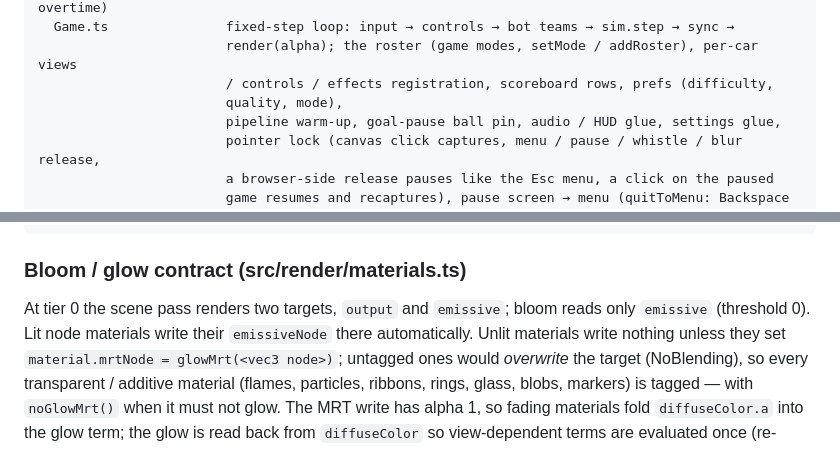
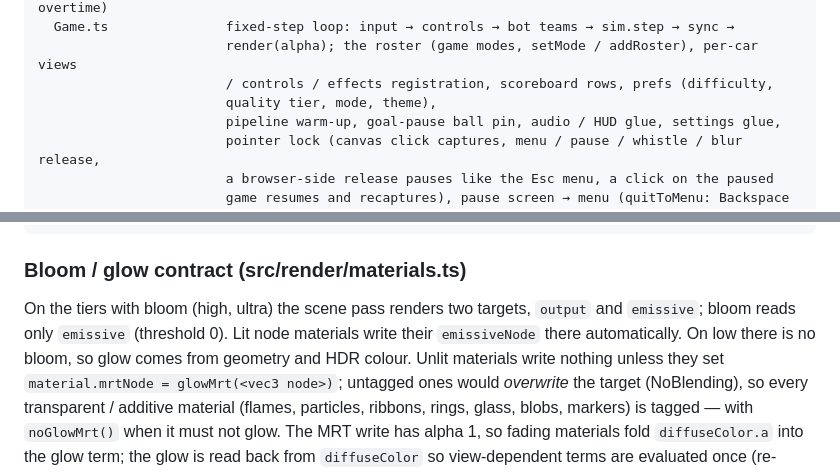
Before and after one commit to DonJaimeHash/turbo-gol, a Markdown page: ARCHITECTURE.md, 2 parts joined by grey strips. Rendered like a GitHub page.

```diff
--- a/ARCHITECTURE.md
+++ b/ARCHITECTURE.md
@@ -115,7 +127,7 @@ src/game/
   Game.ts               fixed-step loop: input → controls → bot teams → sim.step → sync →
                         render(alpha); the roster (game modes, setMode / addRoster), per-car views
                         / controls / effects registration, scoreboard rows, prefs (difficulty,
-                        quality, mode),
+                        quality tier, mode, theme),
                         pipeline warm-up, goal-pause ball pin, audio / HUD glue, settings glue,
                         pointer lock (canvas click captures, menu / pause / whistle / blur release,
                         a browser-side release pauses like the Esc menu, a click on the paused
@@ -274,8 +286,10 @@ scripts/                headless node runs: smoke-sim.mjs (one Bot vs an idle ca
 
 ### Bloom / glow contract (src/render/materials.ts)
 
-At tier 0 the scene pass renders two targets, `output` and `emissive`; bloom reads only
-`emissive` (threshold 0). Lit node materials write their `emissiveNode` there automatically. Unlit
+On the tiers with bloom (high, ultra) the scene pass renders two targets, `output` and
+`emissive`; bloom reads only `emissive` (threshold 0). Lit node materials write their
+`emissiveNode` there automatically. On low there is no bloom, so glow comes from geometry and HDR
+colour. Unlit
 materials write nothing unless they set `material.mrtNode = glowMrt(<vec3 node>)`; untagged ones
 would *overwrite* the target (NoBlending), so every transparent / additive material (flames,
 particles, ribbons, rings, glass, blobs, markers) is tagged — with `noGlowMrt()` when it must not
```
Also changed, not shown: other parts of ARCHITECTURE.md (+39 -17 lines).
